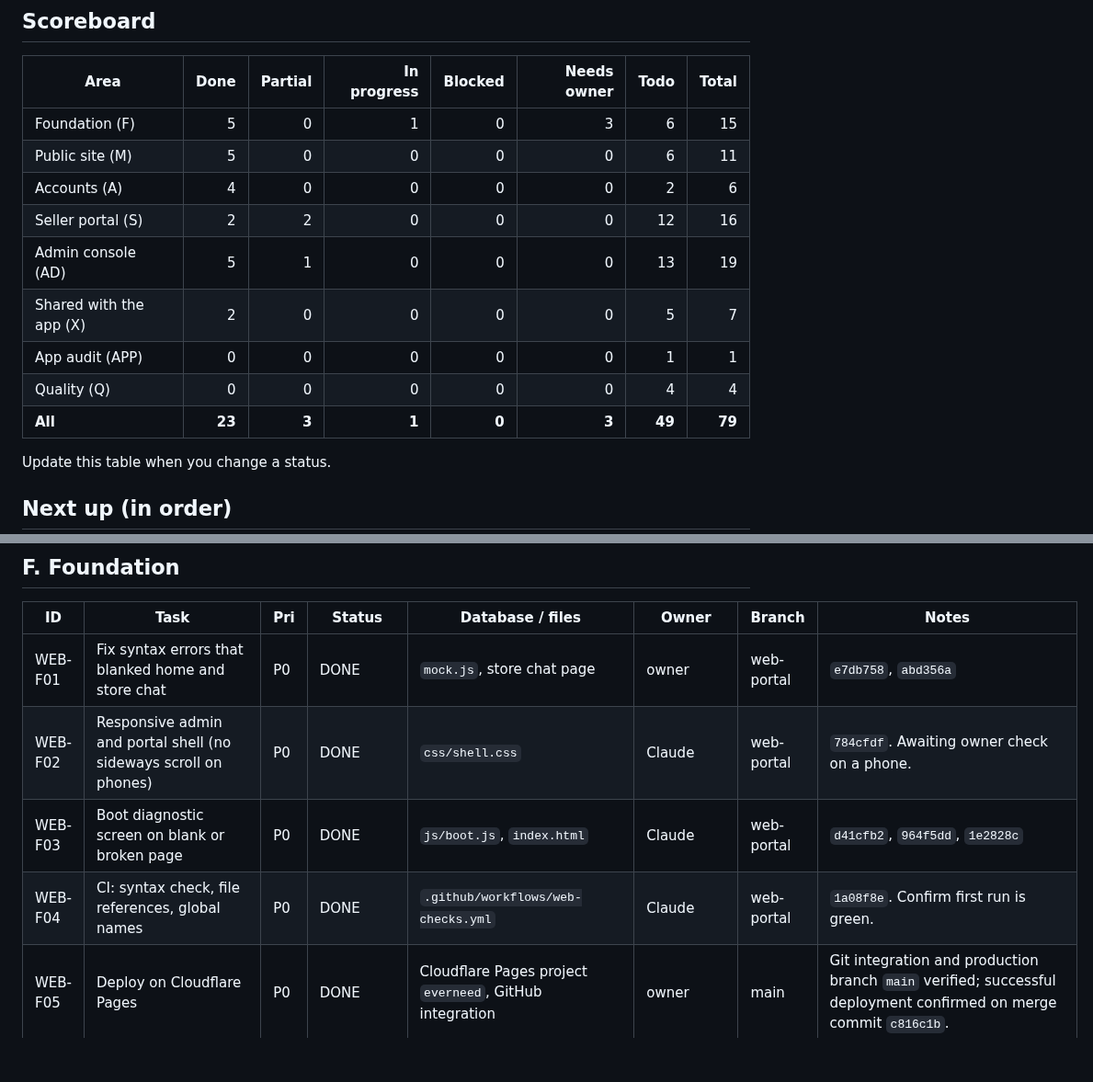
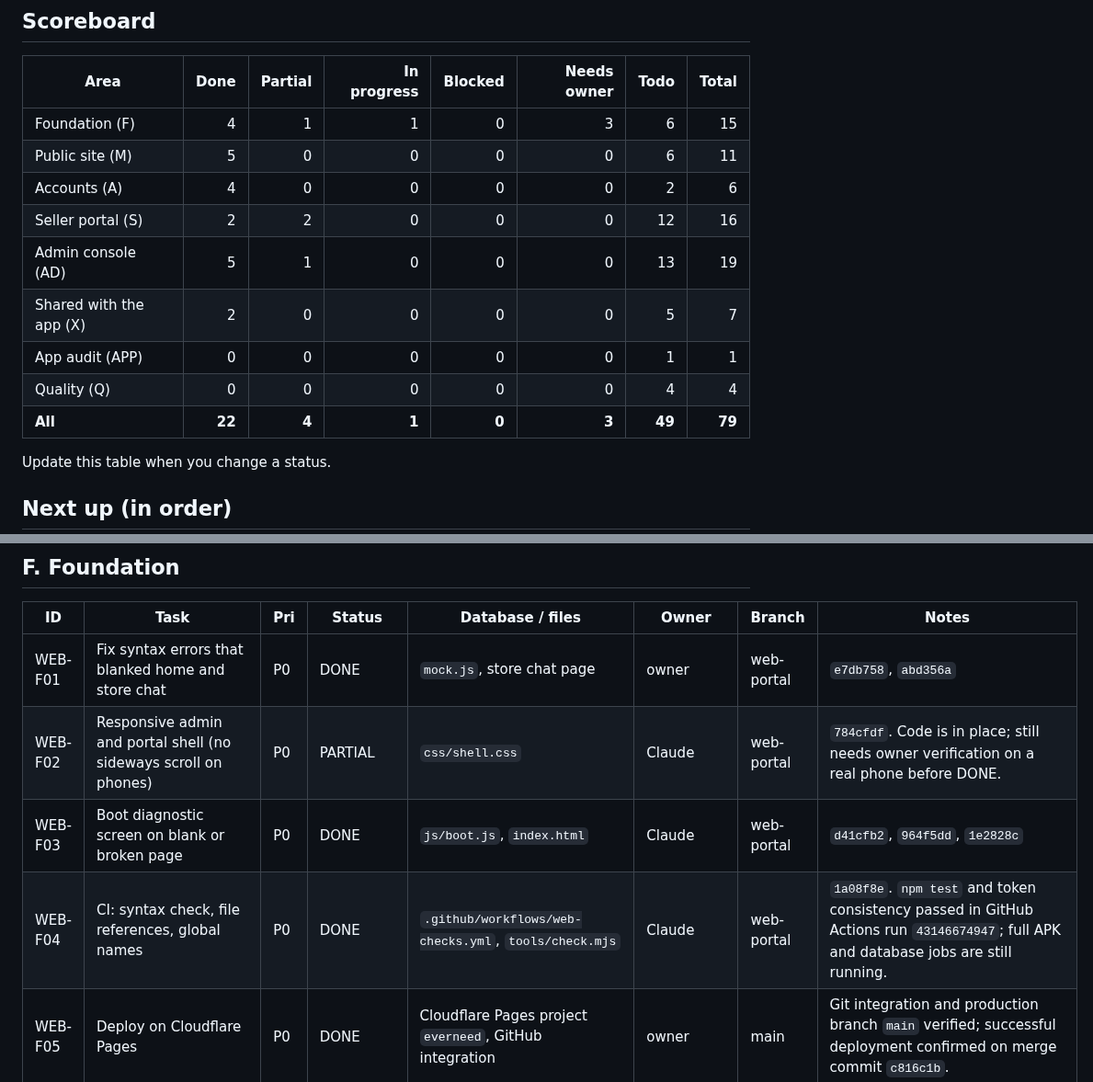
Before and after one commit to Connexa-hub/Everneed, a Markdown page: docs/WORKFLOW/WEBSITE_TRACKER.md, 2 parts joined by grey strips. Shown at 92% size. Drawn GitHub-style; blank space fills up the shorter version.

Commit message:
docs(workflow): align task statuses with verified evidence

```diff
--- a/docs/WORKFLOW/WEBSITE_TRACKER.md
+++ b/docs/WORKFLOW/WEBSITE_TRACKER.md
@@ -11,7 +11,7 @@ Priority: **P0** do first, **P1** core product, **P2** important, **P3** later.
 ## Scoreboard
 | Area | Done | Partial | In progress | Blocked | Needs owner | Todo | Total |
 |---|---:|---:|---:|---:|---:|---:|---:|
-| Foundation (F) | 5 | 0 | 1 | 0 | 3 | 6 | 15 |
+| Foundation (F) | 4 | 1 | 1 | 0 | 3 | 6 | 15 |
 | Public site (M) | 5 | 0 | 0 | 0 | 0 | 6 | 11 |
 | Accounts (A) | 4 | 0 | 0 | 0 | 0 | 2 | 6 |
 | Seller portal (S) | 2 | 2 | 0 | 0 | 0 | 12 | 16 |
@@ -19,7 +19,7 @@ Priority: **P0** do first, **P1** core product, **P2** important, **P3** later.
 | Shared with the app (X) | 2 | 0 | 0 | 0 | 0 | 5 | 7 |
 | App audit (APP) | 0 | 0 | 0 | 0 | 0 | 1 | 1 |
 | Quality (Q) | 0 | 0 | 0 | 0 | 0 | 4 | 4 |
-| **All** | **23** | **3** | **1** | **0** | **3** | **49** | **79** |
+| **All** | **22** | **4** | **1** | **0** | **3** | **49** | **79** |
 
 Update this table when you change a status.
 
@@ -37,9 +37,9 @@ Update this table when you change a status.
 | ID | Task | Pri | Status | Database / files | Owner | Branch | Notes |
 |---|---|---|---|---|---|---|---|
 | WEB-F01 | Fix syntax errors that blanked home and store chat | P0 | DONE | `mock.js`, store chat page | owner | web-portal | `e7db758`, `abd356a` |
-| WEB-F02 | Responsive admin and portal shell (no sideways scroll on phones) | P0 | DONE | `css/shell.css` | Claude | web-portal | `784cfdf`. Awaiting owner check on a phone. |
+| WEB-F02 | Responsive admin and portal shell (no sideways scroll on phones) | P0 | PARTIAL | `css/shell.css` | Claude | web-portal | `784cfdf`. Code is in place; still needs owner verification on a real phone before DONE. |
 | WEB-F03 | Boot diagnostic screen on blank or broken page | P0 | DONE | `js/boot.js`, `index.html` | Claude | web-portal | `d41cfb2`, `964f5dd`, `1e2828c` |
-| WEB-F04 | CI: syntax check, file references, global names | P0 | DONE | `.github/workflows/web-checks.yml` | Claude | web-portal | `1a08f8e`. Confirm first run is green. |
+| WEB-F04 | CI: syntax check, file references, global names | P0 | DONE | `.github/workflows/web-checks.yml`, `tools/check.mjs` | Claude | web-portal | `1a08f8e`. `npm test` and token consistency passed in GitHub Actions run `43146674947`; full APK and database jobs are still running. |
 | WEB-F05 | Deploy on Cloudflare Pages | P0 | DONE | Cloudflare Pages project `everneed`, GitHub integration | owner | main | Git integration and production branch `main` verified; successful deployment confirmed on merge commit `c816c1b`. |
 | WEB-F06 | Release confirmed app and website changes from `web-portal` to `main` through reviewed PRs | P0 | IN PROGRESS | git, GitHub Actions, Cloudflare Pages | owner + project coordinator | web-portal | Single development branch for both clients. Branches intentionally differ between releases; merge only after CI and confirmation. |
 | WEB-F07 | Export live migrations 011 to 015 into `supabase/migrations/` | P0 | TODO | live DB, `DB_CONTRACT.md` | | | Drift: chat, support, waitlist, plans exist only live. Delete `shared/sql/011_website_sync.sql` once exported. |
```
